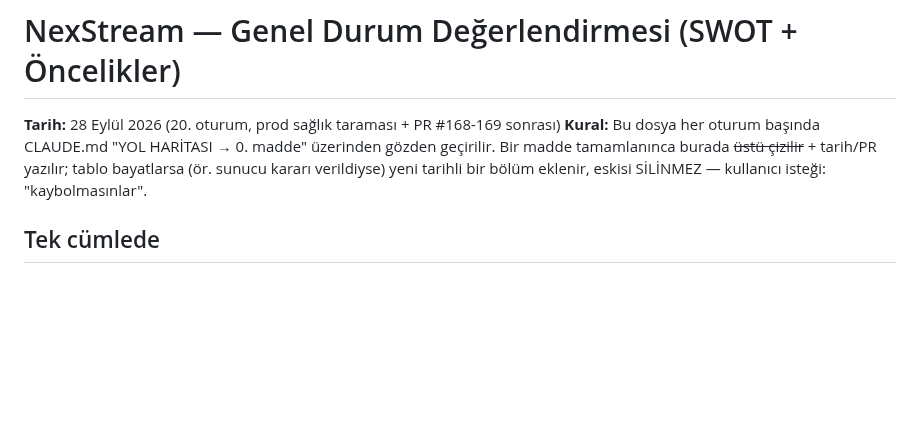
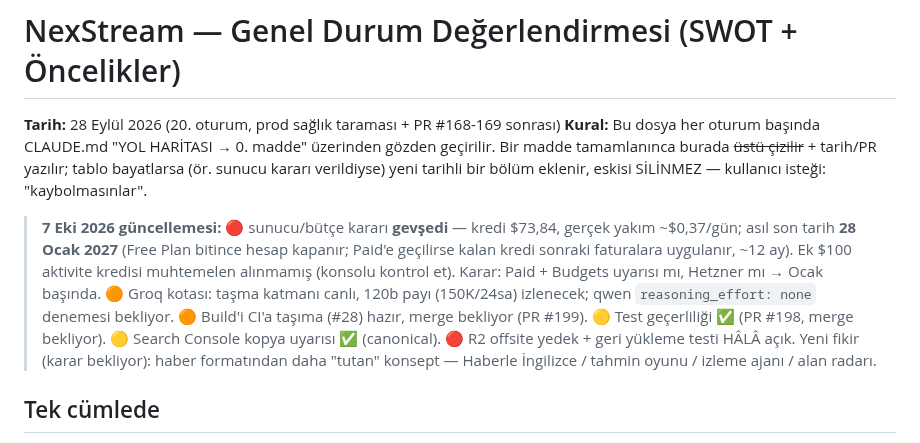
Before and after one commit to MaviMakumba/NexStream-News-Engine, a Markdown page: docs/DURUM-DEGERLENDIRMESI.md, the part around the change. Rendered like a GitHub page; blank space fills up the shorter version.

Commit message:
docs: 7 Ekim oturum kapanışı (durum, AWS takvimi, bekleyen PR'lar)

```diff
--- a/docs/DURUM-DEGERLENDIRMESI.md
+++ b/docs/DURUM-DEGERLENDIRMESI.md
@@ -5,6 +5,8 @@
 gözden geçirilir. Bir madde tamamlanınca burada ~~üstü çizilir~~ + tarih/PR yazılır;
 tablo bayatlarsa (ör. sunucu kararı verildiyse) yeni tarihli bir bölüm eklenir,
 eskisi SİLİNMEZ — kullanıcı isteği: "kaybolmasınlar".
+
+> **7 Eki 2026 güncellemesi:** 🔴 sunucu/bütçe kararı **gevşedi** — kredi $73,84, gerçek yakım ~$0,37/gün; asıl son tarih **28 Ocak 2027** (Free Plan bitince hesap kapanır; Paid'e geçilirse kalan kredi sonraki faturalara uygulanır, ~12 ay). Ek $100 aktivite kredisi muhtemelen alınmamış (konsolu kontrol et). Karar: Paid + Budgets uyarısı mı, Hetzner mı → Ocak başında. 🟠 Groq kotası: taşma katmanı canlı, 120b payı (150K/24sa) izlenecek; qwen `reasoning_effort: none` denemesi bekliyor. 🟠 Build'i CI'a taşıma (#28) hazır, merge bekliyor (PR #199). 🟡 Test geçerliliği ✅ (PR #198, merge bekliyor). 🟡 Search Console kopya uyarısı ✅ (canonical). 🔴 R2 offsite yedek + geri yükleme testi HÂLÂ açık. Yeni fikir (karar bekliyor): haber formatından daha "tutan" konsept — Haberle İngilizce / tahmin oyunu / izleme ajanı / alan radarı.
 
 ## Tek cümlede
 
```
Also changed, not shown: CLAUDE.md (+1 -0 lines).
